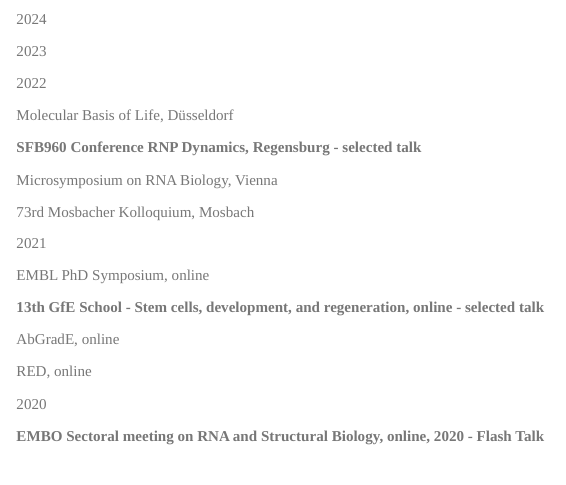
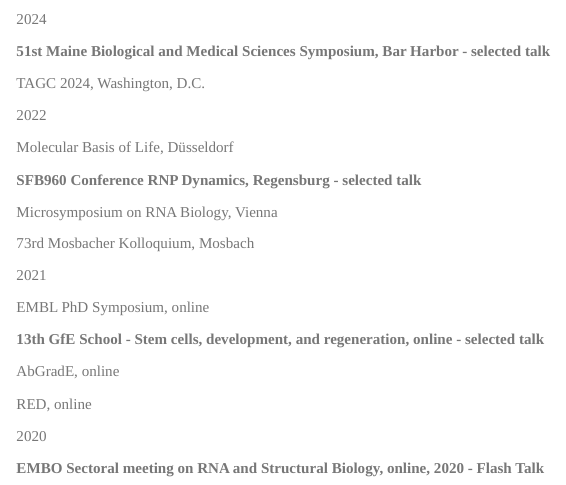
Before and after one commit to OnaSings/OnaSings, an R Markdown document (about.Rmd): the page in a window 1100 px wide, from 220 px down. The pictures show the output file about.html that the author committed with the source, opened offline; library style sheets and scripts come from the installed R packages.

Commit message:
Add files via upload
fixed CV

```diff
--- a/about.Rmd
+++ b/about.Rmd
@@ -7,7 +7,9 @@
 
 2024
 
-2023
+__51st Maine Biological and Medical Sciences Symposium, Bar Harbor - selected talk__
+
+TAGC 2024, Washington, D.C.
 
 2022
 
```
Also changed, not shown: about.html.
